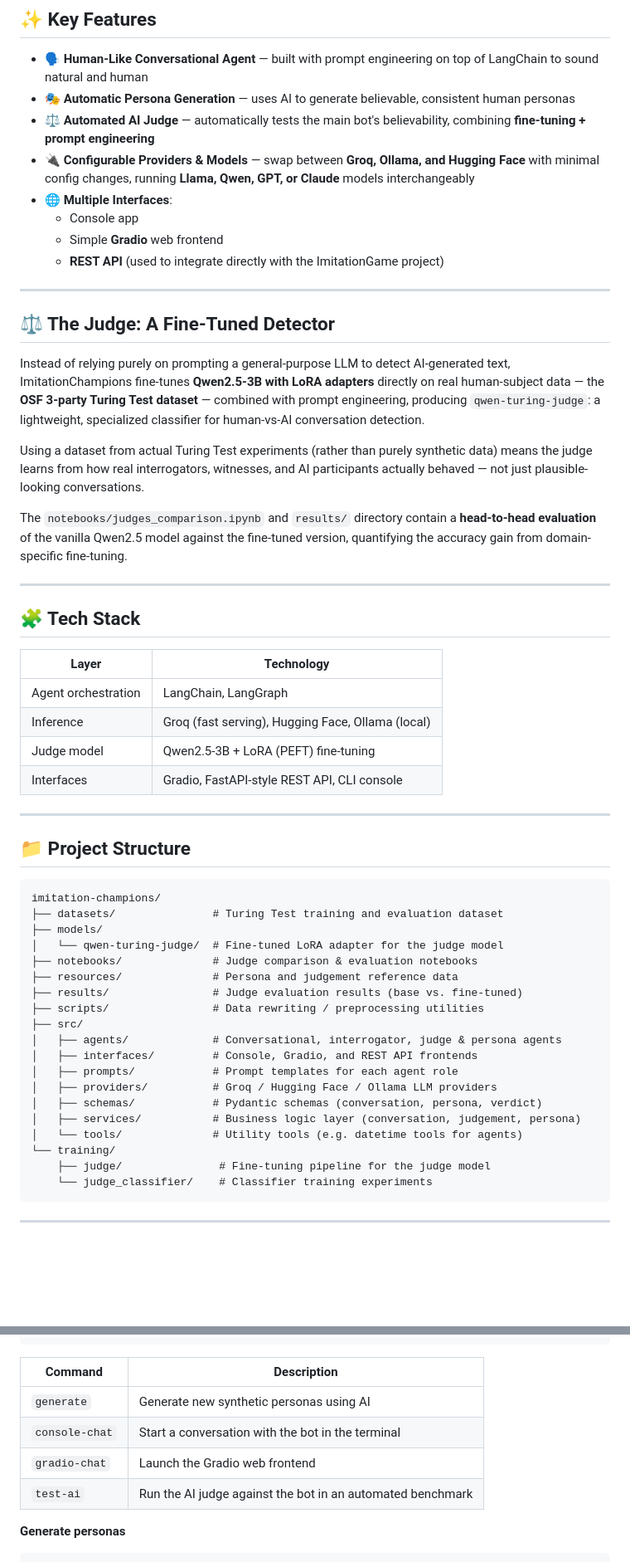
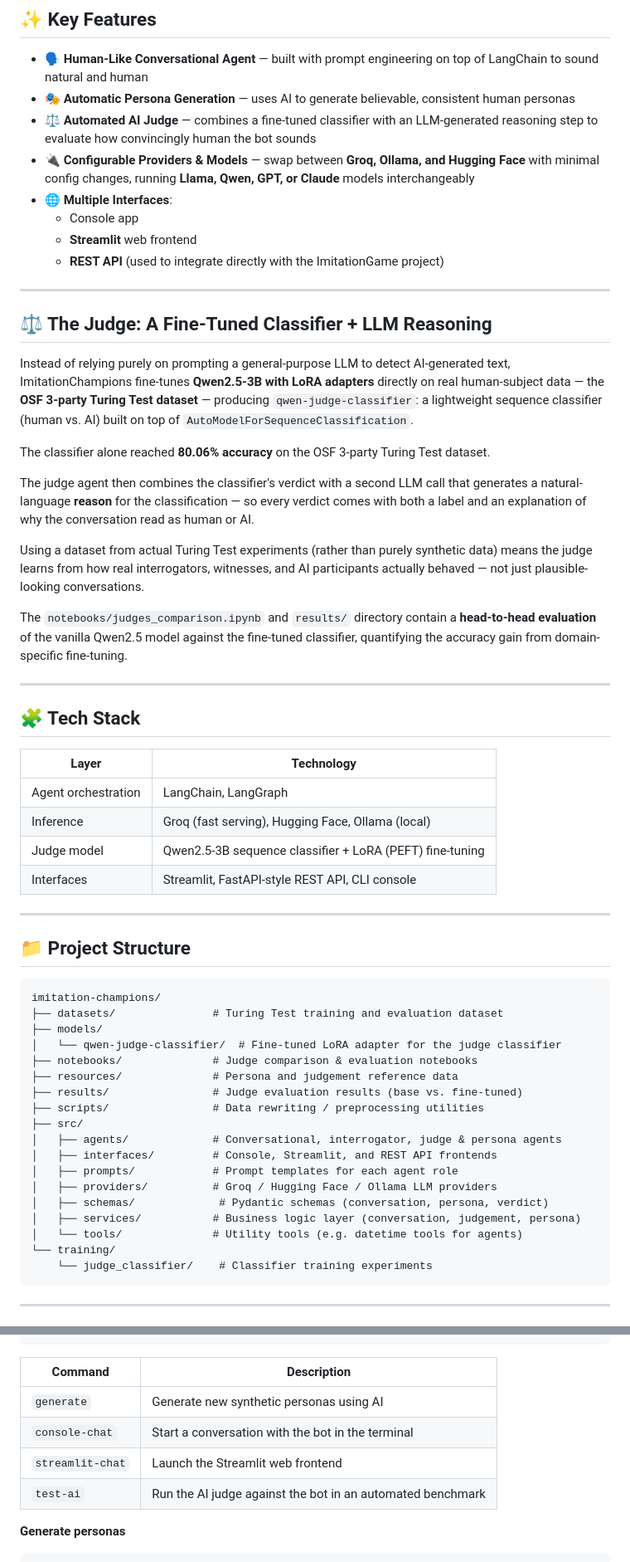
Before and after one commit to LuizF14/imitation-champions, a Markdown page: README.md, 2 parts joined by grey strips. Shown at 83% size. Drawn GitHub-style; blank space fills up the shorter version.

Commit message:
Revise README for AI judge updates and frontend change
Updated the README to reflect changes in the AI judge's functionality and project structure, including the transition from Gradio to Streamlit for the web frontend.

````diff
--- a/README.md
+++ b/README.md
@@ -28,22 +28,26 @@ This project is a companion to **[ImitationGame](#)** (still in development), an
 
 - 🗣️ **Human-Like Conversational Agent** — built with prompt engineering on top of LangChain to sound natural and human
 - 🎭 **Automatic Persona Generation** — uses AI to generate believable, consistent human personas
-- ⚖️ **Automated AI Judge** — automatically tests the main bot's believability, combining **fine-tuning + prompt engineering**
+- ⚖️ **Automated AI Judge** — combines a fine-tuned classifier with an LLM-generated reasoning step to evaluate how convincingly human the bot sounds
 - 🔌 **Configurable Providers & Models** — swap between **Groq, Ollama, and Hugging Face** with minimal config changes, running **Llama, Qwen, GPT, or Claude** models interchangeably
 - 🌐 **Multiple Interfaces**:
   - Console app
-  - Simple **Gradio** web frontend
+  - **Streamlit** web frontend
   - **REST API** (used to integrate directly with the ImitationGame project)
 
 ---
 
-## ⚖️ The Judge: A Fine-Tuned Detector
+## ⚖️ The Judge: A Fine-Tuned Classifier + LLM Reasoning
 
-Instead of relying purely on prompting a general-purpose LLM to detect AI-generated text, ImitationChampions fine-tunes **Qwen2.5-3B with LoRA adapters** directly on real human-subject data — the **OSF 3-party Turing Test dataset** — combined with prompt engineering, producing `qwen-turing-judge`: a lightweight, specialized classifier for human-vs-AI conversation detection.
+Instead of relying purely on prompting a general-purpose LLM to detect AI-generated text, ImitationChampions fine-tunes **Qwen2.5-3B with LoRA adapters** directly on real human-subject data — the **OSF 3-party Turing Test dataset** — producing `qwen-judge-classifier`: a lightweight sequence classifier (human vs. AI) built on top of `AutoModelForSequenceClassification`.
+
+The classifier alone reached **80.06% accuracy** on the OSF 3-party Turing Test dataset.
+
+The judge agent then combines the classifier's verdict with a second LLM call that generates a natural-language **reason** for the classification — so every verdict comes with both a label and an explanation of why the conversation read as human or AI.
 
 Using a dataset from actual Turing Test experiments (rather than purely synthetic data) means the judge learns from how real interrogators, witnesses, and AI participants actually behaved — not just plausible-looking conversations.
 
-The `notebooks/judges_comparison.ipynb` and `results/` directory contain a **head-to-head evaluation** of the vanilla Qwen2.5 model against the fine-tuned version, quantifying the accuracy gain from domain-specific fine-tuning.
+The `notebooks/judges_comparison.ipynb` and `results/` directory contain a **head-to-head evaluation** of the vanilla Qwen2.5 model against the fine-tuned classifier, quantifying the accuracy gain from domain-specific fine-tuning.
 
 ---
 
@@ -53,8 +57,8 @@ The `notebooks/judges_comparison.ipynb` and `results/` directory contain a **hea
 |---|---|
 | Agent orchestration | LangChain, LangGraph |
 | Inference | Groq (fast serving), Hugging Face, Ollama (local) |
-| Judge model | Qwen2.5-3B + LoRA (PEFT) fine-tuning |
-| Interfaces | Gradio, FastAPI-style REST API, CLI console |
+| Judge model | Qwen2.5-3B sequence classifier + LoRA (PEFT) fine-tuning |
+| Interfaces | Streamlit, FastAPI-style REST API, CLI console |
 
 ---
 
@@ -64,21 +68,20 @@ The `notebooks/judges_comparison.ipynb` and `results/` directory contain a **hea
 imitation-champions/
 ├── datasets/               # Turing Test training and evaluation dataset
 ├── models/
-│   └── qwen-turing-judge/  # Fine-tuned LoRA adapter for the judge model
+│   └── qwen-judge-classifier/  # Fine-tuned LoRA adapter for the judge classifier
 ├── notebooks/              # Judge comparison & evaluation notebooks
 ├── resources/              # Persona and judgement reference data
 ├── results/                # Judge evaluation results (base vs. fine-tuned)
 ├── scripts/                # Data rewriting / preprocessing utilities
 ├── src/
 │   ├── agents/             # Conversational, interrogator, judge & persona agents
-│   ├── interfaces/         # Console, Gradio, and REST API frontends
+│   ├── interfaces/         # Console, Streamlit, and REST API frontends
 │   ├── prompts/            # Prompt templates for each agent role
 │   ├── providers/          # Groq / Hugging Face / Ollama LLM providers
-│   ├── schemas/            # Pydantic schemas (conversation, persona, verdict)
+│   ├── schemas/             # Pydantic schemas (conversation, persona, verdict)
 │   ├── services/           # Business logic layer (conversation, judgement, persona)
 │   └── tools/              # Utility tools (e.g. datetime tools for agents)
 └── training/
-    ├── judge/               # Fine-tuning pipeline for the judge model
     └── judge_classifier/    # Classifier training experiments
 ```
 
@@ -113,7 +116,7 @@ python src/main.py <command> [options]
 |---|---|
 | `generate` | Generate new synthetic personas using AI |
 | `console-chat` | Start a conversation with the bot in the terminal |
-| `gradio-chat` | Launch the Gradio web frontend |
+| `streamlit-chat` | Launch the Streamlit web frontend |
 | `test-ai` | Run the AI judge against the bot in an automated benchmark |
 
 **Generate personas**
````
Also changed, not shown: other parts of README.md (+7 -4 lines).
